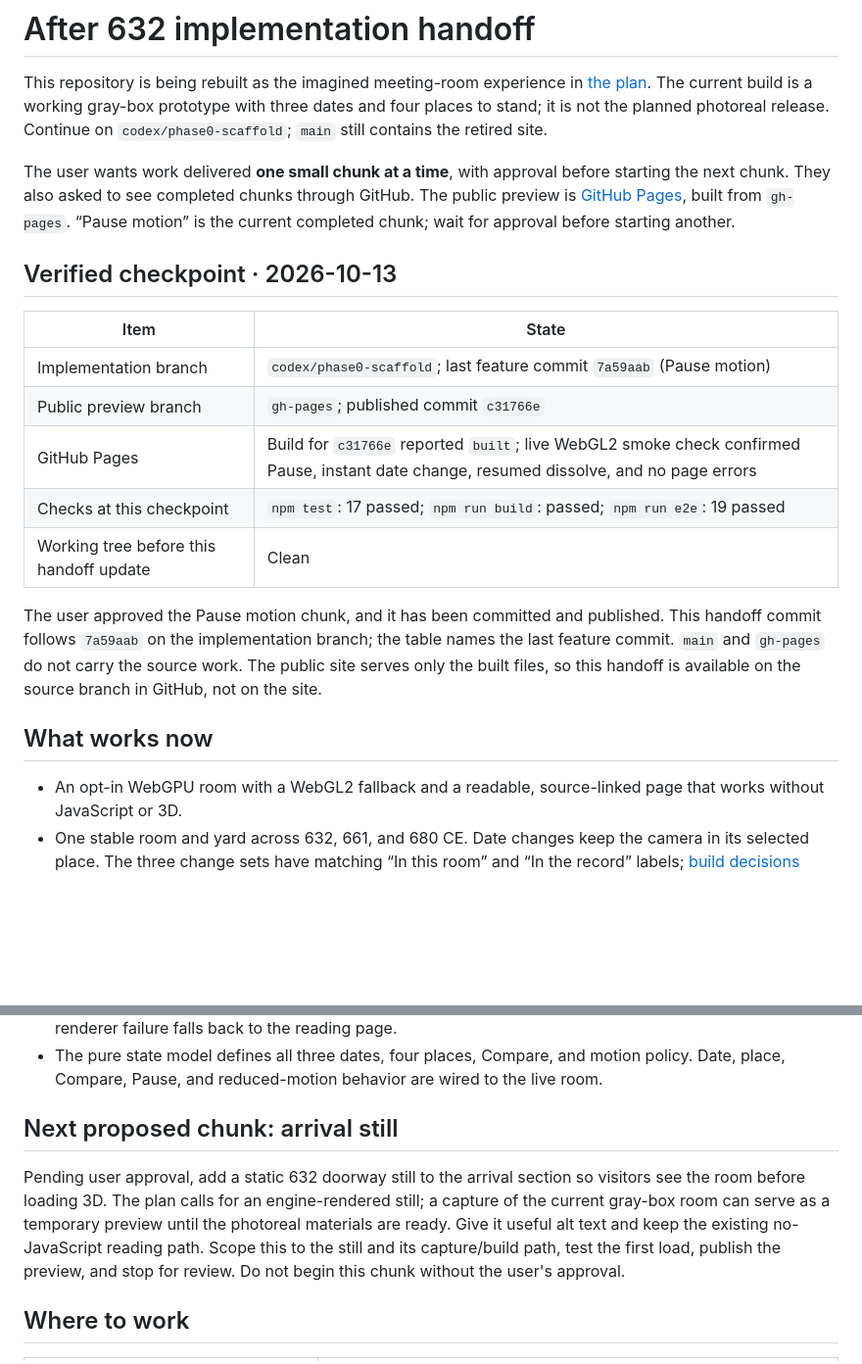
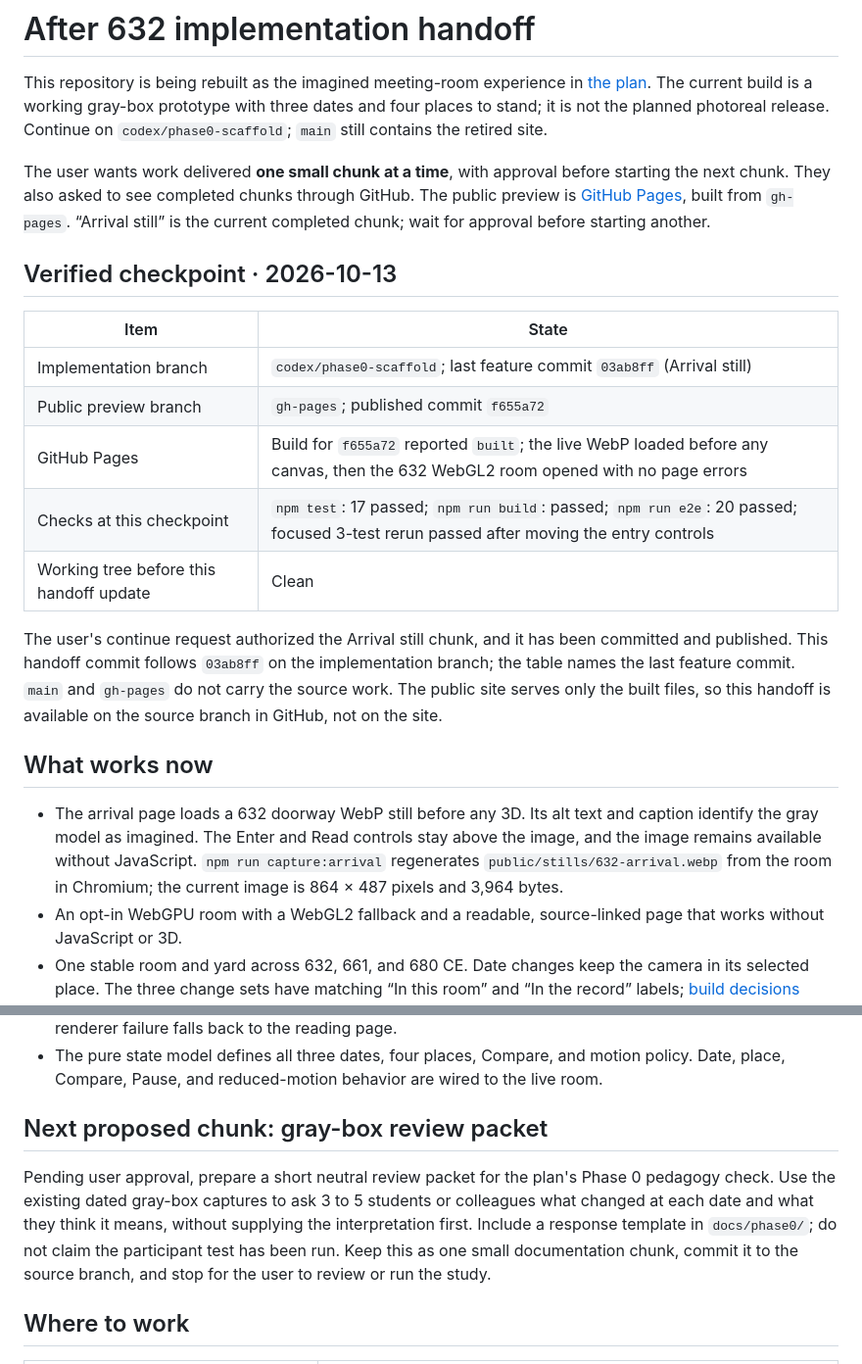
Before and after one commit to wangy113/after-632-gpt-sol-6, a Markdown page: HANDOFF.md, 2 parts joined by grey strips. Shown at 98% size. Drawn GitHub-style; blank space fills up the shorter version.

Commit message:
Update handoff after arrival still preview

```diff
--- a/HANDOFF.md
+++ b/HANDOFF.md
@@ -2,22 +2,23 @@
 
 This repository is being rebuilt as the imagined meeting-room experience in [the plan](docs/PLAN.md). The current build is a working gray-box prototype with three dates and four places to stand; it is not the planned photoreal release. Continue on `codex/phase0-scaffold`; `main` still contains the retired site.
 
-The user wants work delivered **one small chunk at a time**, with approval before starting the next chunk. They also asked to see completed chunks through GitHub. The public preview is [GitHub Pages](https://wangy113.github.io/after-632-gpt-sol-6/), built from `gh-pages`. “Pause motion” is the current completed chunk; wait for approval before starting another.
+The user wants work delivered **one small chunk at a time**, with approval before starting the next chunk. They also asked to see completed chunks through GitHub. The public preview is [GitHub Pages](https://wangy113.github.io/after-632-gpt-sol-6/), built from `gh-pages`. “Arrival still” is the current completed chunk; wait for approval before starting another.
 
 ## Verified checkpoint · 2026-10-13
 
 | Item | State |
 | --- | --- |
-| Implementation branch | `codex/phase0-scaffold`; last feature commit `7a59aab` (Pause motion) |
-| Public preview branch | `gh-pages`; published commit `c31766e` |
-| GitHub Pages | Build for `c31766e` reported `built`; live WebGL2 smoke check confirmed Pause, instant date change, resumed dissolve, and no page errors |
-| Checks at this checkpoint | `npm test`: 17 passed; `npm run build`: passed; `npm run e2e`: 19 passed |
+| Implementation branch | `codex/phase0-scaffold`; last feature commit `03ab8ff` (Arrival still) |
+| Public preview branch | `gh-pages`; published commit `f655a72` |
+| GitHub Pages | Build for `f655a72` reported `built`; the live WebP loaded before any canvas, then the 632 WebGL2 room opened with no page errors |
+| Checks at this checkpoint | `npm test`: 17 passed; `npm run build`: passed; `npm run e2e`: 20 passed; focused 3-test rerun passed after moving the entry controls |
 | Working tree before this handoff update | Clean |
 
-The user approved the Pause motion chunk, and it has been committed and published. This handoff commit follows `7a59aab` on the implementation branch; the table names the last feature commit. `main` and `gh-pages` do not carry the source work. The public site serves only the built files, so this handoff is available on the source branch in GitHub, not on the site.
+The user's continue request authorized the Arrival still chunk, and it has been committed and published. This handoff commit follows `03ab8ff` on the implementation branch; the table names the last feature commit. `main` and `gh-pages` do not carry the source work. The public site serves only the built files, so this handoff is available on the source branch in GitHub, not on the site.
 
 ## What works now
 
+- The arrival page loads a 632 doorway WebP still before any 3D. Its alt text and caption identify the gray model as imagined. The Enter and Read controls stay above the image, and the image remains available without JavaScript. `npm run capture:arrival` regenerates `public/stills/632-arrival.webp` from the room in Chromium; the current image is 864 × 487 pixels and 3,964 bytes.
 - An opt-in WebGPU room with a WebGL2 fallback and a readable, source-linked page that works without JavaScript or 3D.
 - One stable room and yard across 632, 661, and 680 CE. Date changes keep the camera in its selected place. The three change sets have matching “In this room” and “In the record” labels; [build decisions](docs/DECISIONS.md) record historical limits and [gray-box captures](docs/phase0/) show each dated view.
 - Four places to stand: doorway, head of room, pegs/hooks, and yard looking back. Moves glide for 0.8 seconds through the doorway where needed, or cut under reduced motion. The chosen place survives a return to reading and re-entry.
@@ -28,9 +29,9 @@ The user approved the Pause motion chunk, and it has been committed and publishe
 - Compare shows the previous date from the same camera while preserving the selected date. It works by pointer or keyboard hold, the C key, or a persistent toggle. Returning to reading releases the renderer; renderer failure falls back to the reading page.
 - The pure state model defines all three dates, four places, Compare, and motion policy. Date, place, Compare, Pause, and reduced-motion behavior are wired to the live room.
 
-## Next proposed chunk: arrival still
+## Next proposed chunk: gray-box review packet
 
-Pending user approval, add a static 632 doorway still to the arrival section so visitors see the room before loading 3D. The plan calls for an engine-rendered still; a capture of the current gray-box room can serve as a temporary preview until the photoreal materials are ready. Give it useful alt text and keep the existing no-JavaScript reading path. Scope this to the still and its capture/build path, test the first load, publish the preview, and stop for review. Do not begin this chunk without the user's approval.
+Pending user approval, prepare a short neutral review packet for the plan's Phase 0 pedagogy check. Use the existing dated gray-box captures to ask 3 to 5 students or colleagues what changed at each date and what they think it means, without supplying the interpretation first. Include a response template in `docs/phase0/`; do not claim the participant test has been run. Keep this as one small documentation chunk, commit it to the source branch, and stop for the user to review or run the study.
 
 ## Where to work
 
```
Also changed, not shown: other parts of HANDOFF.md (+10 -3 lines).
